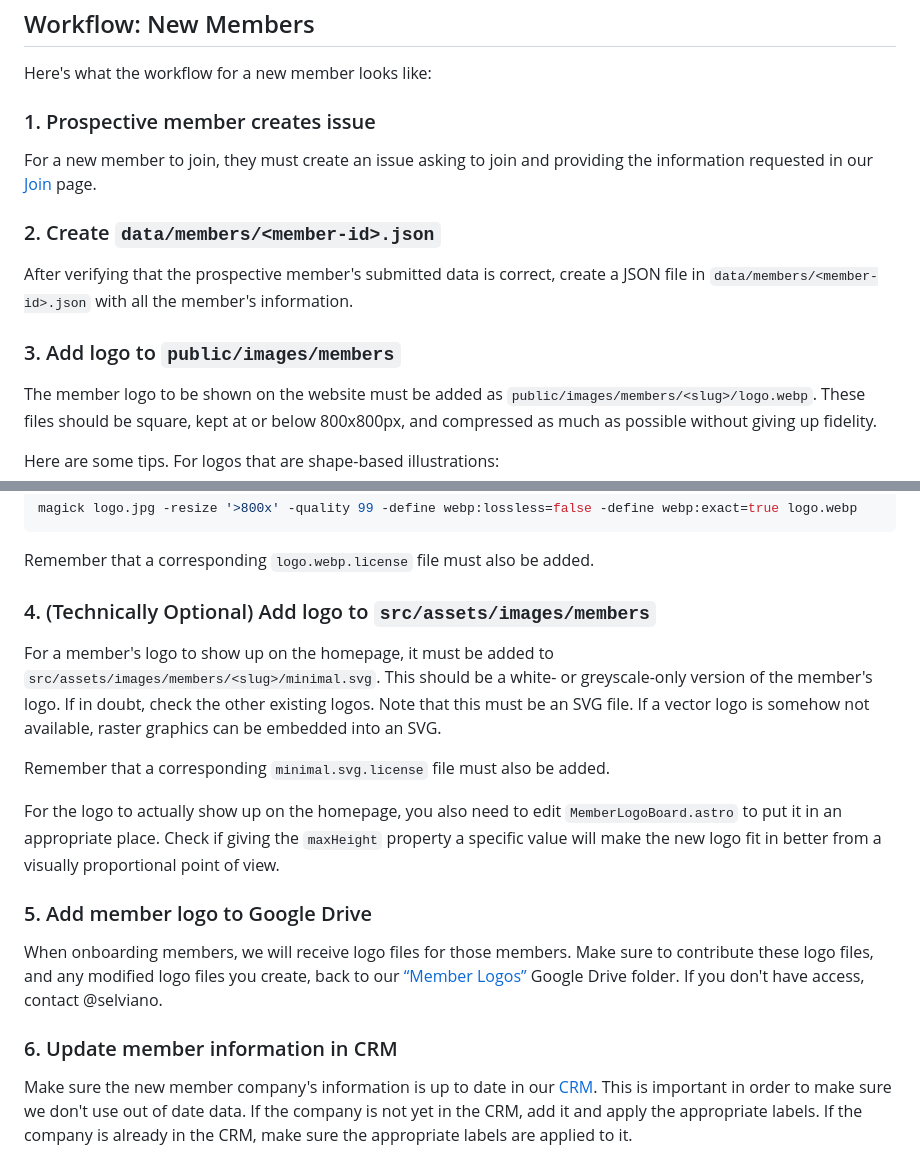
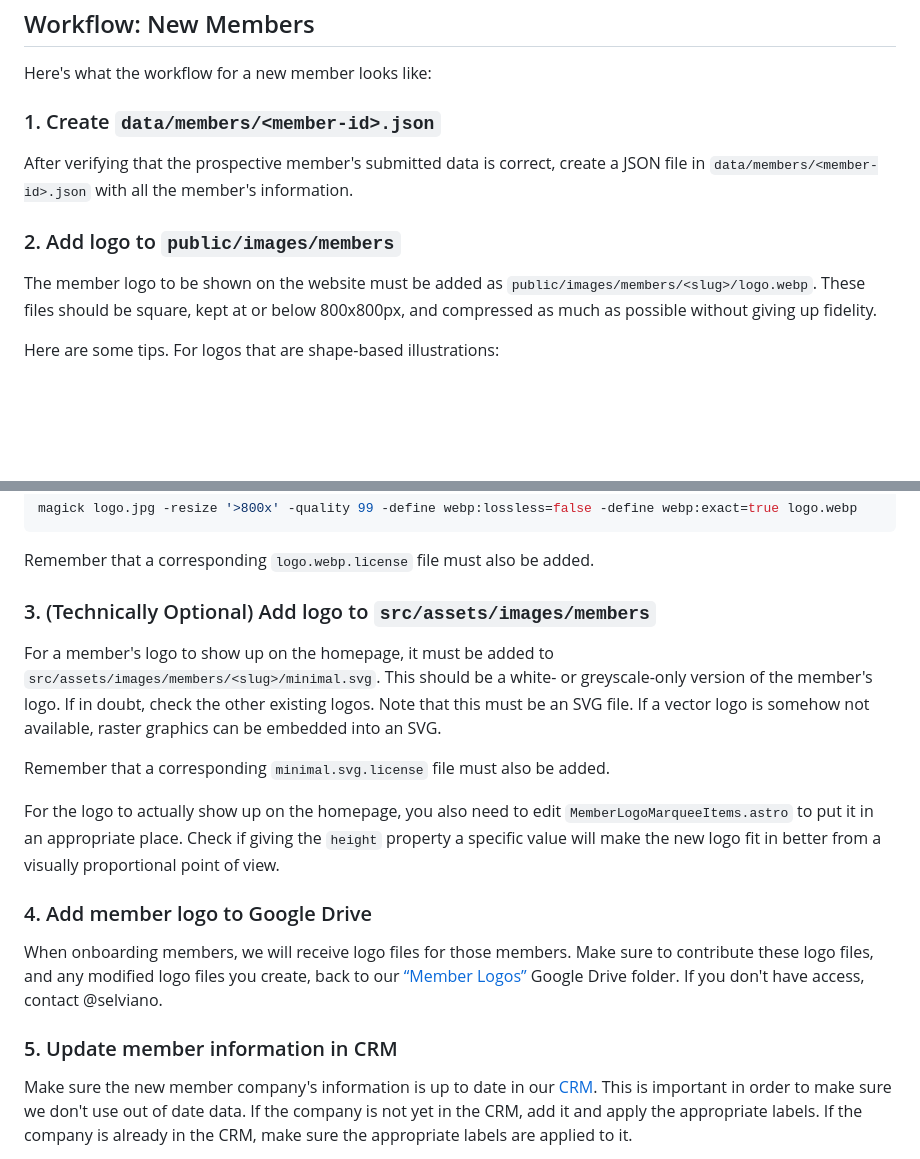
Before and after one commit to opensourcepledge/opensourcepledge.com, a Markdown page: CONTRIBUTING.md, 2 parts joined by grey strips. Drawn GitHub-style; blank space fills up the shorter version.

```diff
--- a/CONTRIBUTING.md
+++ b/CONTRIBUTING.md
@@ -40,17 +40,12 @@ You can view a draft of your unpublished posts by visiting the appropriate URL a
 
 Here's what the workflow for a new member looks like:
 
-### 1. Prospective member creates issue
-
-For a new member to join, they must create an issue asking to join and providing the information requested in our
-[Join][join] page.
-
-### 2. Create `data/members/<member-id>.json`
+### 1. Create `data/members/<member-id>.json`
 
 After verifying that the prospective member's submitted data is correct, create a JSON file in
 `data/members/<member-id>.json` with all the member's information.
 
-### 3. Add logo to `public/images/members`
+### 2. Add logo to `public/images/members`
 
 The member logo to be shown on the website must be added as `public/images/members/<slug>/logo.webp`. These files should
 be square, kept at or below 800x800px, and compressed as much as possible without giving up fidelity.
@@ -69,7 +64,7 @@ magick logo.jpg -resize '>800x' -quality 99 -define webp:lossless=false -define
 
 Remember that a corresponding `logo.webp.license` file must also be added.
 
-### 4. (Technically Optional) Add logo to `src/assets/images/members`
+### 3. (Technically Optional) Add logo to `src/assets/images/members`
 
 For a member's logo to show up on the homepage, it must be added to `src/assets/images/members/<slug>/minimal.svg`. This
 should be a white- or greyscale-only version of the member's logo. If in doubt, check the other existing logos. Note
@@ -77,17 +72,17 @@ that this must be an SVG file. If a vector logo is somehow not available, raster
 
 Remember that a corresponding `minimal.svg.license` file must also be added.
 
-For the logo to actually show up on the homepage, you also need to edit `MemberLogoBoard.astro` to put it in an
-appropriate place. Check if giving the `maxHeight` property a specific value will make the new logo fit in better
-from a visually proportional point of view.
+For the logo to actually show up on the homepage, you also need to edit `MemberLogoMarqueeItems.astro` to put it in an
+appropriate place. Check if giving the `height` property a specific value will make the new logo fit in better from a
+visually proportional point of view.
 
-### 5. Add member logo to Google Drive
+### 4. Add member logo to Google Drive
 
 When onboarding members, we will receive logo files for those members. Make sure to contribute these logo files, and any
 modified logo files you create, back to our [“Member Logos”][member-logos] Google Drive folder. If you don't have
 access, contact @selviano.
 
-### 6. Update member information in CRM
+### 5. Update member information in CRM
 
 Make sure the new member company's information is up to date in our [CRM][crm]. This is important in order to make sure
 we don't use out of date data. If the company is not yet in the CRM, add it and apply the appropriate labels. If the
```
